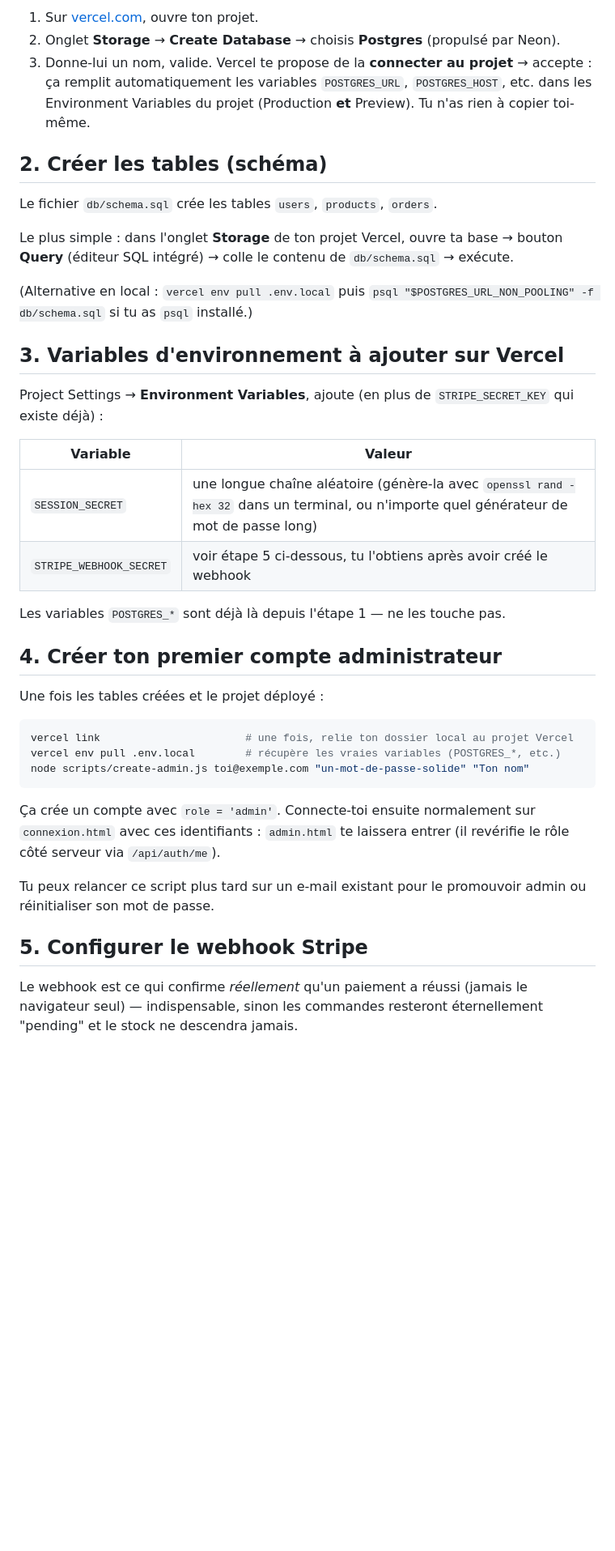
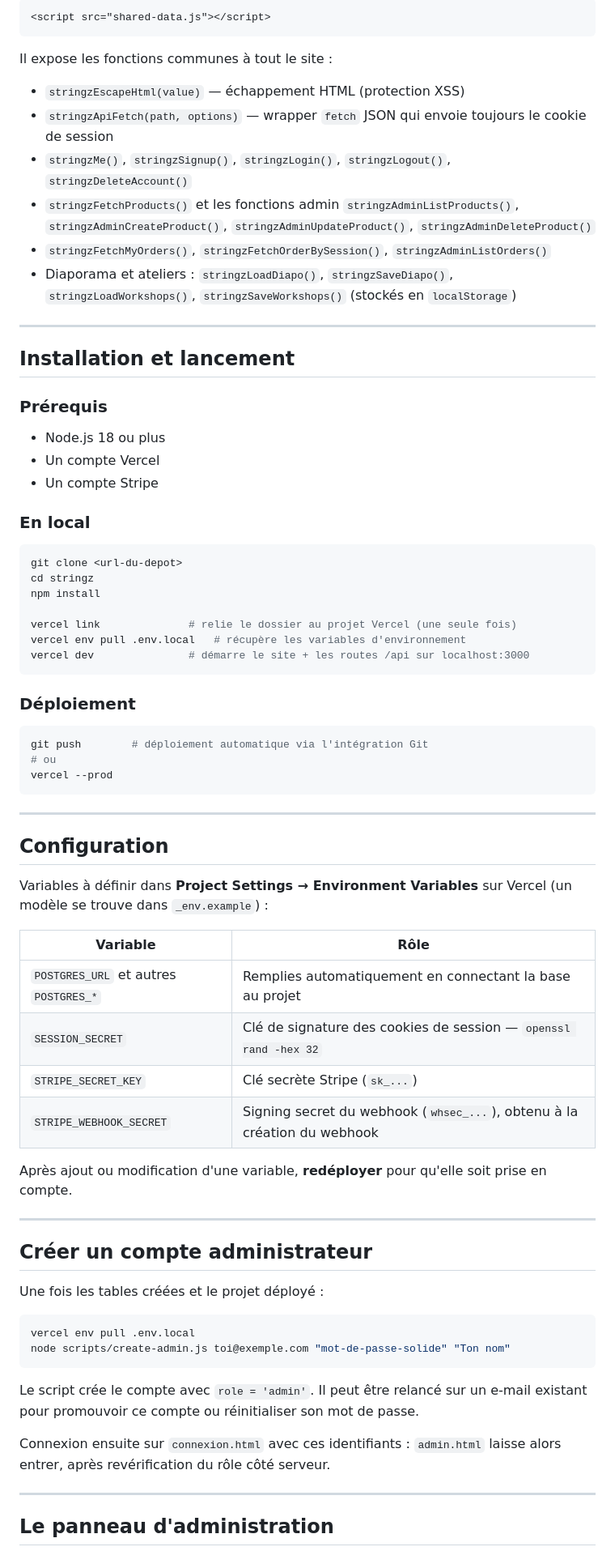
Before and after one commit to Eternettt/Laryne.exe, a Markdown page: README.md, the part around one of its changes. Shown at 81% size. Rendered like a GitHub page; blank space fills up the shorter version.

````diff
--- a/README.md
+++ b/README.md
@@ -31,56 +84,82 @@ supplémentaire n'est nécessaire pour ça.
 
-1. Sur [vercel.com](https://vercel.com), ouvre ton projet.
-2. Onglet **Storage** → **Create Database** → choisis **Postgres** (propulsé
-   par Neon).
-3. Donne-lui un nom, valide. Vercel te propose de la **connecter au
-   projet** → accepte : ça remplit automatiquement les variables
-   `POSTGRES_URL`, `POSTGRES_HOST`, etc. dans les Environment Variables du
-   projet (Production **et** Preview). Tu n'as rien à copier toi-même.
+```html
+<script src="shared-data.js"></script>
+```
 
-## 2. Créer les tables (schéma)
+Il expose les fonctions communes à tout le site :
 
-Le fichier `db/schema.sql` crée les tables `users`, `products`, `orders`.
+- `stringzEscapeHtml(value)` — échappement HTML (protection XSS)
+- `stringzApiFetch(path, options)` — wrapper `fetch` JSON qui envoie toujours le cookie de session
+- `stringzMe()`, `stringzSignup()`, `stringzLogin()`, `stringzLogout()`, `stringzDeleteAccount()`
+- `stringzFetchProducts()` et les fonctions admin `stringzAdminListProducts()`, `stringzAdminCreateProduct()`, `stringzAdminUpdateProduct()`, `stringzAdminDeleteProduct()`
+- `stringzFetchMyOrders()`, `stringzFetchOrderBySession()`, `stringzAdminListOrders()`
+- Diaporama et ateliers : `stringzLoadDiapo()`, `stringzSaveDiapo()`, `stringzLoadWorkshops()`, `stringzSaveWorkshops()` (stockés en `localStorage`)
 
-Le plus simple : dans l'onglet **Storage** de ton projet Vercel, ouvre ta
-base → bouton **Query** (éditeur SQL intégré) → colle le contenu de
-`db/schema.sql` → exécute.
+---
 
-(Alternative en local : `vercel env pull .env.local` puis
-`psql "$POSTGRES_URL_NON_POOLING" -f db/schema.sql` si tu as `psql`
-installé.)
+## Installation et lancement
 
-## 3. Variables d'environnement à ajouter sur Vercel
+### Prérequis
 
-Project Settings → **Environment Variables**, ajoute (en plus de
-`STRIPE_SECRET_KEY` qui existe déjà) :
+- Node.js 18 ou plus
+- Un compte Vercel
+- Un compte Stripe
 
-| Variable | Valeur |
+### En local
+
+```bash
+git clone <url-du-depot>
+cd stringz
+npm install
+
+vercel link              # relie le dossier au projet Vercel (une seule fois)
+vercel env pull .env.local   # récupère les variables d'environnement
+vercel dev               # démarre le site + les routes /api sur localhost:3000
+```
+
+### Déploiement
+
+```bash
+git push        # déploiement automatique via l'intégration Git
+# ou
+vercel --prod
+```
+
+---
+
+## Configuration
+
+Variables à définir dans **Project Settings → Environment Variables** sur
+Vercel (un modèle se trouve dans `_env.example`) :
+
+| Variable | Rôle |
 |---|---|
-| `SESSION_SECRET` | une longue chaîne aléatoire (génère-la avec `openssl rand -hex 32` dans un terminal, ou n'importe quel générateur de mot de passe long) |
-| `STRIPE_WEBHOOK_SECRET` | voir étape 5 ci-dessous, tu l'obtiens après avoir créé le webhook |
+| `POSTGRES_URL` et autres `POSTGRES_*` | Remplies automatiquement en connectant la base au projet |
+| `SESSION_SECRET` | Clé de signature des cookies de session — `openssl rand -hex 32` |
+| `STRIPE_SECRET_KEY` | Clé secrète Stripe (`sk_...`) |
+| `STRIPE_WEBHOOK_SECRET` | Signing secret du webhook (`whsec_...`), obtenu à la création du webhook |
 
-Les variables `POSTGRES_*` sont déjà là depuis l'étape 1 — ne les touche pas.
+Après ajout ou modification d'une variable, **redéployer** pour qu'elle soit
+prise en compte.
 
-## 4. Créer ton premier compte administrateur
+---
+
+## Créer un compte administrateur
 
 Une fois les tables créées et le projet déployé :
 
 ```bash
-vercel link                       # une fois, relie ton dossier local au projet Vercel
-vercel env pull .env.local        # récupère les vraies variables (POSTGRES_*, etc.)
-node scripts/create-admin.js toi@exemple.com "un-mot-de-passe-solide" "Ton nom"
+vercel env pull .env.local
+node scripts/create-admin.js toi@exemple.com "mot-de-passe-solide" "Ton nom"
 ```
 
-Ça crée un compte avec `role = 'admin'`. Connecte-toi ensuite normalement
-sur `connexion.html` avec ces identifiants : `admin.html` te laissera
-entrer (il revérifie le rôle côté serveur via `/api/auth/me`).
+Le script crée le compte avec `role = 'admin'`. Il peut être relancé sur un
+e-mail existant pour promouvoir ce compte ou réinitialiser son mot de passe.
 
-Tu peux relancer ce script plus tard sur un e-mail existant pour le
-promouvoir admin ou réinitialiser son mot de passe.
+Connexion ensuite sur `connexion.html` avec ces identifiants : `admin.html`
+laisse alors entrer, après revérification du rôle côté serveur.
 
-## 5. Configurer le webhook Stripe
+---
 
-Le webhook est ce qui confirme *réellement* qu'un paiement a réussi (jamais
-le navigateur seul) — indispensable, sinon les commandes resteront
-éternellement "pending" et le stock ne descendra jamais.
+## Le panneau d'administration
 
````
Also changed, not shown: other parts of README.md (+185 -59 lines).
